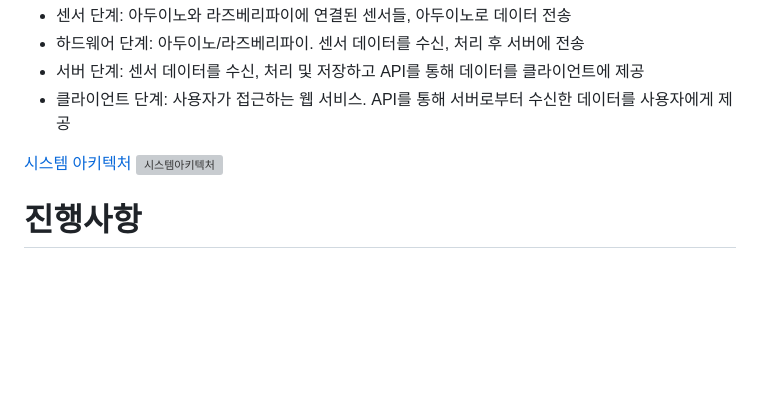
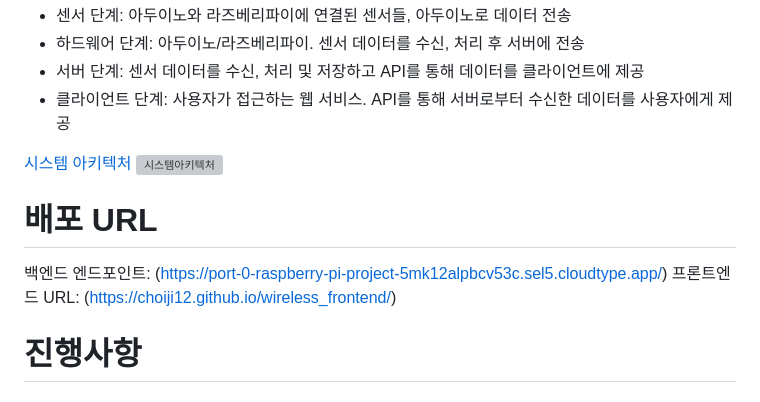
Before and after one commit to ikk5515/raspberry-pi-project, a Markdown page: README.md, the part around the change. GitHub-like rendering; blank space fills up the shorter version; grey boxes are pictures that could not be loaded.

```diff
--- a/README.md
+++ b/README.md
@@ -47,6 +47,10 @@
 [시스템 아키텍처](https://github.com/inhatc-RPi/project/assets/97776614/6d4d0a44-cc4d-4861-b40e-e0edcae7d953)
 ![시스템아키텍처](https://github.com/inhatc-RPi/project/assets/97776614/6d4d0a44-cc4d-4861-b40e-e0edcae7d953)
 
+# 배포 URL
+백엔드 엔드포인트: (https://port-0-raspberry-pi-project-5mk12alpbcv53c.sel5.cloudtype.app/)
+프론트엔드 URL: (https://choiji12.github.io/wireless_frontend/)
+
 # 진행사항
 <h3>2023.11.12 ~ 2023.11.19</h3>
  <ol>
```
